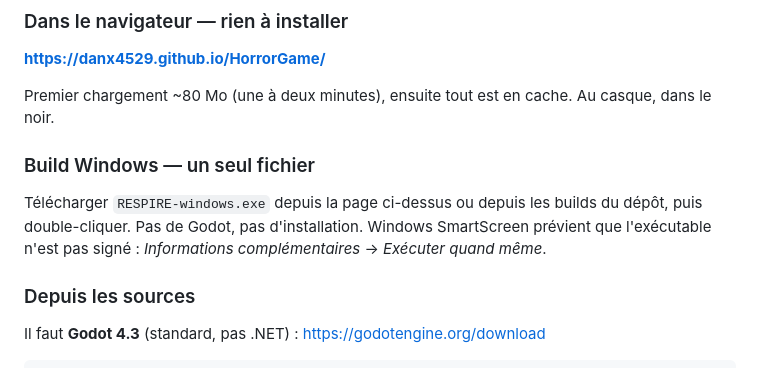
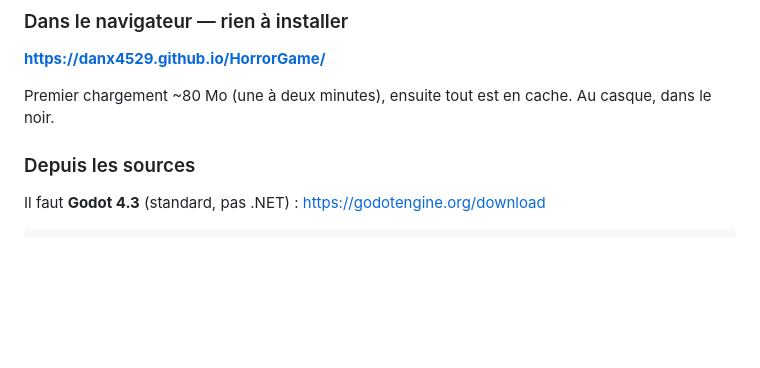
Before and after one commit to DANX4529/HorrorGame, a Markdown page: README.md, the part around the change. Rendered like a GitHub page; blank space fills up the shorter version.

Commit message:
Remove Windows build instructions
Removed Windows build instructions from README.

```diff
--- a/README.md
+++ b/README.md
@@ -18,13 +18,6 @@ les scripts de ce dépôt**. Rien n'est téléchargé.
 
 Premier chargement ~80 Mo (une à deux minutes), ensuite tout est en cache.
 Au casque, dans le noir.
-
-### Build Windows — un seul fichier
-
-Télécharger `RESPIRE-windows.exe` depuis la page ci-dessus ou depuis les
-builds du dépôt, puis double-cliquer. Pas de Godot, pas d'installation.
-Windows SmartScreen prévient que l'exécutable n'est pas signé :
-*Informations complémentaires* → *Exécuter quand même*.
 
 ### Depuis les sources
 
```
